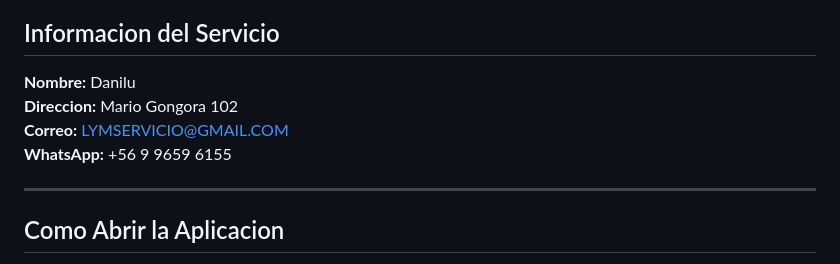
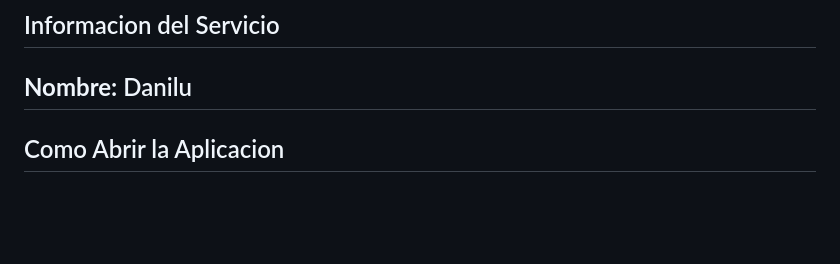
Before and after one commit to Brian5512/Danilu-gestion-servicio-tecnico, a Markdown page: README.md, the part around the change. Drawn GitHub-style; blank space fills up the shorter version.

Commit message:
Remove contact details from README
Removed contact information from the README.

```diff
--- a/README.md
+++ b/README.md
@@ -7,10 +7,6 @@ Aplicacion local para administrar boletas de servicio tecnico, registrar reparac
 ## Informacion del Servicio
 
 **Nombre:** Danilu
-**Direccion:** Mario Gongora 102
-**Correo:** LYMSERVICIO@GMAIL.COM
-**WhatsApp:** +56 9 9659 6155
-
 ---
 
 ## Como Abrir la Aplicacion
```
